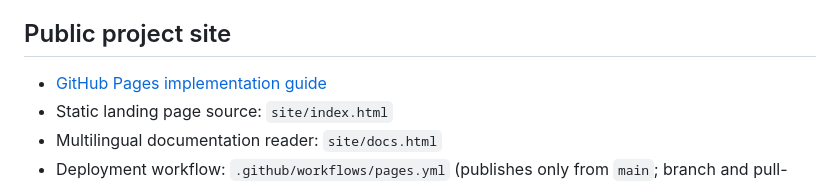
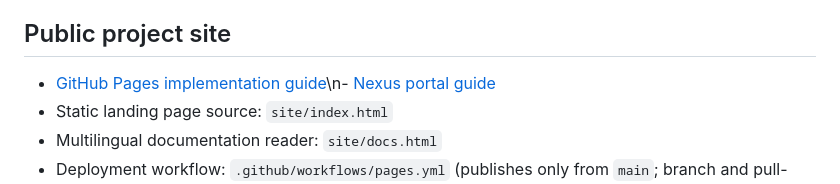
Before and after one commit to bradgeigermanager-sketch/Nexus-Contextual-Knowledge-Graph-Engine, a Markdown page: README.md, the part around the change. Drawn GitHub-style.

Commit message:
Document Nexus portal and implementation status registry

```diff
--- a/README.md
+++ b/README.md
@@ -17,7 +17,7 @@ The graph archive and reference corpus currently use explicitly synthetic demons
 
 ## Public project site
 
-- [GitHub Pages implementation guide](docs/github-pages.md)
+- [GitHub Pages implementation guide](docs/github-pages.md)\n- [Nexus portal guide](docs/portal.md)
 - Static landing page source: `site/index.html`
 - Multilingual documentation reader: `site/docs.html`
 - Deployment workflow: `.github/workflows/pages.yml` (publishes only from `main`; branch and pull-request runs build the artifact without replacing the published site).
```
